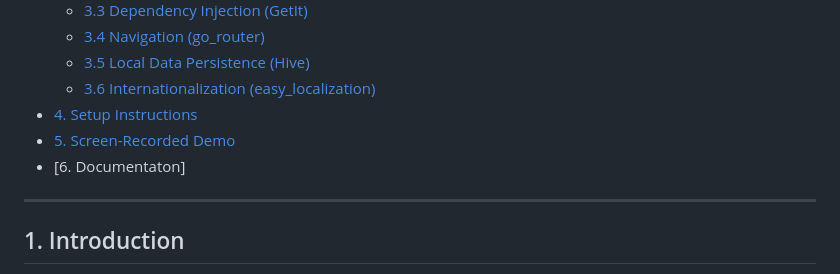
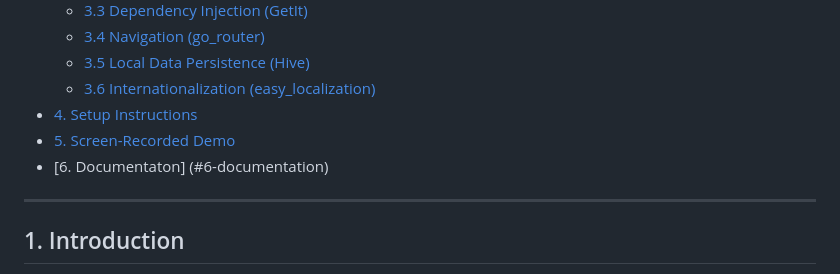
Before and after one commit to Osama-Yaseen/flutter-maintenance-app, a Markdown page: README.md, the part around the change. GitHub-like rendering.

```diff
--- a/README.md
+++ b/README.md
@@ -20,7 +20,7 @@ A robust and internationalized mobile application for managing work orders, sche
   - [3.6 Internationalization (easy_localization)](#36-internationalization-easy_localization)
 - [4. Setup Instructions](#4-setup-instructions)
 - [5. Screen-Recorded Demo](#5-screen-recorded-demo)
-- [6. Documentaton]
+- [6. Documentaton] (#6-documentation)
 
 ---
 
```
